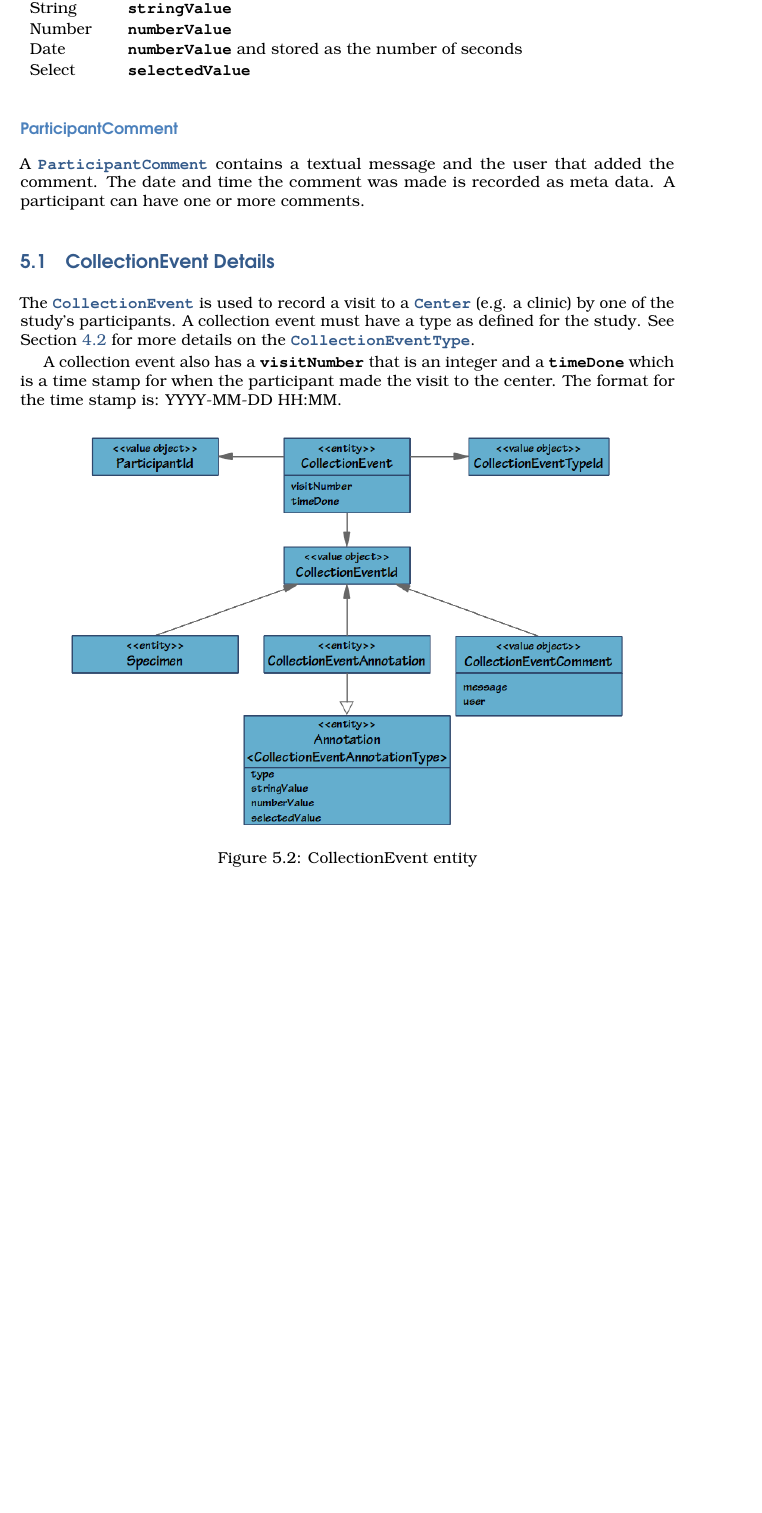
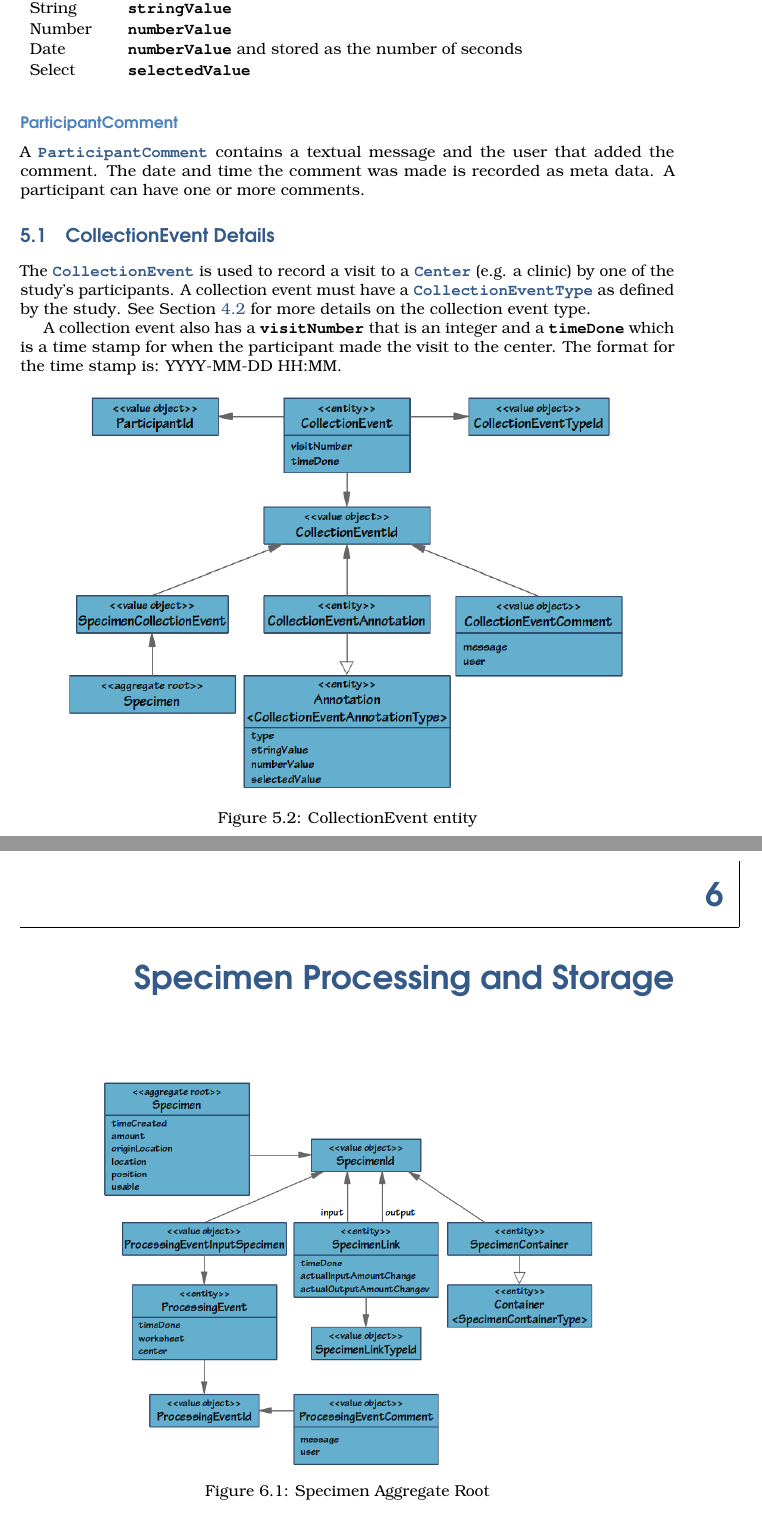
Before and after one commit to CBSR-Biobank/biobankv4design, a LaTeX book (main.tex, which reads specimen-collection.tex, specimen-processing.tex): part of page 26 of 29 before the commit and two parts of pages 26 and 29 of 31 after it, the two joined at a grey line, cut so that both start at the same text, the shorter picture padded with empty space. Compiled offline with pdfLaTeX.

Commit message:
added specimen processing chapter

```diff
--- a/specimen-collection.tex
+++ b/specimen-collection.tex
@@ -54,9 +54,9 @@ meta data. A participant can have one or more comments.
 
 The \entitytarget{CollectionEvent} is used to record a visit to a
 \entitylink{Center} (e.g. a clinic) by one of the study's participants. A
-collection event must have a type as defined for the study. See Section
-\ref{sec:collection-event-type} for more details on the
-\entitylink{CollectionEventType}.
+collection event must have a \entitylink{CollectionEventType} as defined by
+the study. See Section \ref{sec:collection-event-type} for more details on
+the collection event type.
 
 A collection event also has a \compfont{visitNumber} that is an integer and a
 \compfont{timeDone} which is a time stamp for when the participant made the
--- /dev/null
+++ b/specimen-processing.tex
@@ -0,0 +1,13 @@
+\chapter{Specimen Processing and Storage}
+
+\begin{figure}[H]
+  \centering
+  \includegraphics[trim={10mm 50mm 72mm 10mm}, clip,
+    width=0.75\textwidth]{images/specimen}
+  \caption{Specimen Aggregate Root}
+  \label{fig:specimen}
+\end{figure}
+
+% Local Variables:
+% compile-command: "/usr/bin/rubber --pdf main"
+% End:
```
Also changed, not shown: domain-model.tex (+7 -7 lines), main.tex (+1 -0 lines), images/collection-event.png, images/specimen.png (added), specimen-collection.tex (6 more changed lines), 1 other file.
